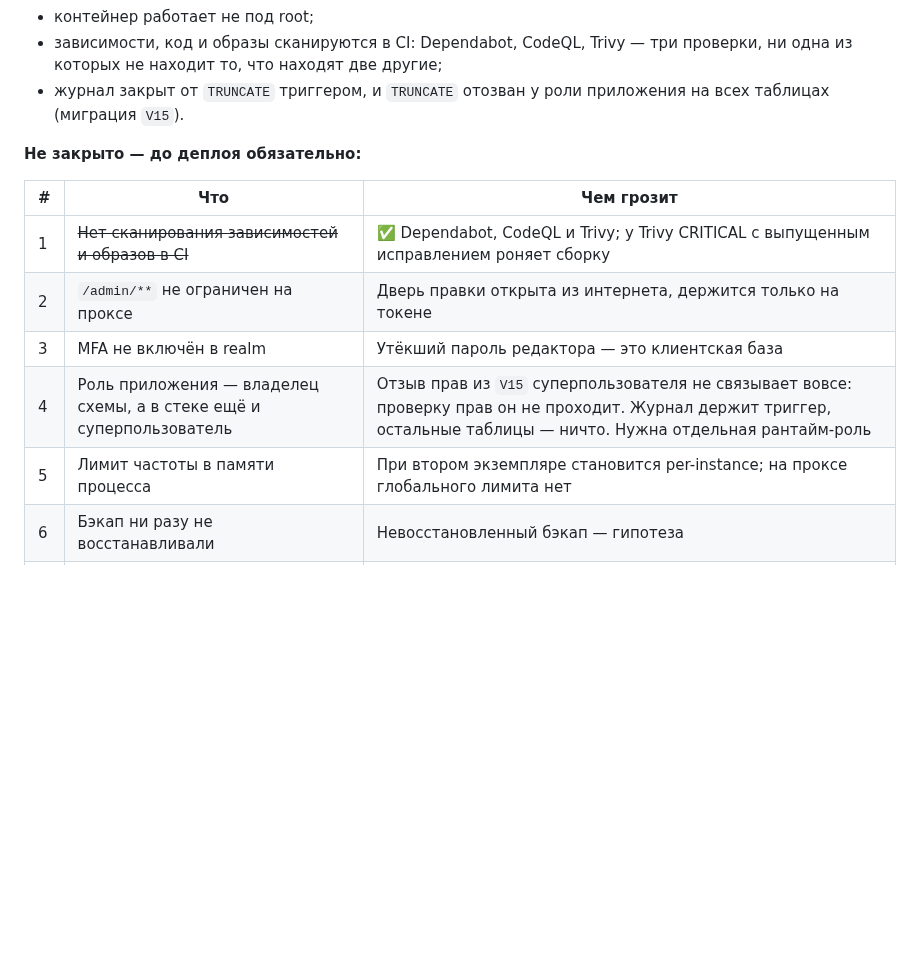
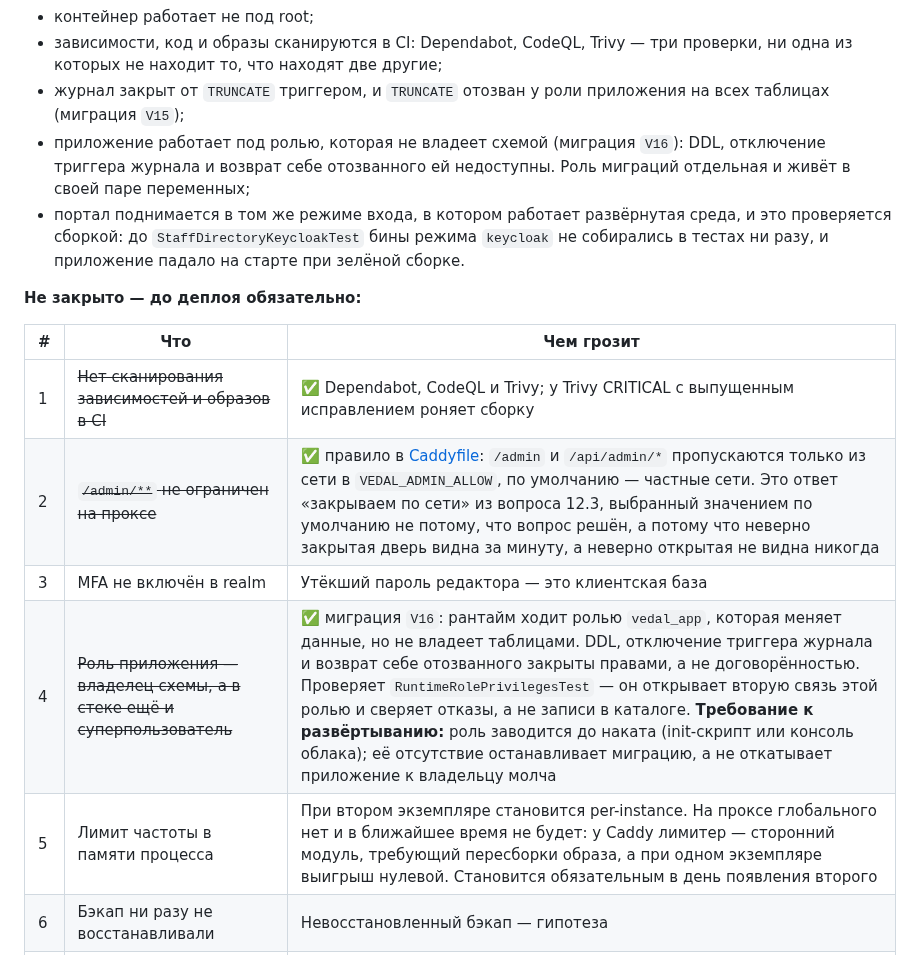
Before and after one commit to michaelwelly/MuseonUrania, a Markdown page: docs/architecture/target_architecture.md, the part around the change. Drawn GitHub-style; blank space fills up the shorter version.

Commit message:
docs: отметить закрытыми дверь правки на проксе и роль рантайма
Пункты 2 и 4 из «не закрыто — до деплоя обязательно» закрыты кодом:
правило в Caddyfile и миграция V16. Пункт 5 переписан — лимит частоты
на проксе отложен осознанно, а не забыт: у Caddy лимитер сторонним модулем,
а при одном экземпляре выигрыш нулевой.

Обе языковые версии одним коммитом, как требуют правила репозитория.

```diff
--- a/docs/architecture/target_architecture.md
+++ b/docs/architecture/target_architecture.md
@@ -165,17 +165,24 @@ flowchart TB
 - зависимости, код и образы сканируются в CI: Dependabot, CodeQL, Trivy —
   три проверки, ни одна из которых не находит то, что находят две другие;
 - журнал закрыт от `TRUNCATE` триггером, и `TRUNCATE` отозван у роли
-  приложения на всех таблицах (миграция `V15`).
+  приложения на всех таблицах (миграция `V15`);
+- приложение работает под ролью, которая не владеет схемой (миграция `V16`):
+  DDL, отключение триггера журнала и возврат себе отозванного ей недоступны.
+  Роль миграций отдельная и живёт в своей паре переменных;
+- портал поднимается в том же режиме входа, в котором работает развёрнутая
+  среда, и это проверяется сборкой: до `StaffDirectoryKeycloakTest` бины режима
+  `keycloak` не собирались в тестах ни разу, и приложение падало на старте
+  при зелёной сборке.
 
 **Не закрыто — до деплоя обязательно:**
 
 | # | Что | Чем грозит |
 | --- | --- | --- |
 | 1 | ~~Нет сканирования зависимостей и образов в CI~~ | ✅ Dependabot, CodeQL и Trivy; у Trivy CRITICAL с выпущенным исправлением роняет сборку |
-| 2 | `/admin/**` не ограничен на проксе | Дверь правки открыта из интернета, держится только на токене |
+| 2 | ~~`/admin/**` не ограничен на проксе~~ | ✅ правило в [Caddyfile](../../backend/proxy/Caddyfile): `/admin` и `/api/admin/*` пропускаются только из сети в `VEDAL_ADMIN_ALLOW`, по умолчанию — частные сети. Это ответ «закрываем по сети» из вопроса 12.3, выбранный значением по умолчанию не потому, что вопрос решён, а потому что неверно закрытая дверь видна за минуту, а неверно открытая не видна никогда |
 | 3 | MFA не включён в realm | Утёкший пароль редактора — это клиентская база |
-| 4 | Роль приложения — владелец схемы, а в стеке ещё и суперпользователь | Отзыв прав из `V15` суперпользователя не связывает вовсе: проверку прав он не проходит. Журнал держит триггер, остальные таблицы — ничто. Нужна отдельная рантайм-роль |
-| 5 | Лимит частоты в памяти процесса | При втором экземпляре становится per-instance; на проксе глобального лимита нет |
+| 4 | ~~Роль приложения — владелец схемы, а в стеке ещё и суперпользователь~~ | ✅ миграция `V16`: рантайм ходит ролью `vedal_app`, которая меняет данные, но не владеет таблицами. DDL, отключение триггера журнала и возврат себе отозванного закрыты правами, а не договорённостью. Проверяет `RuntimeRolePrivilegesTest` — он открывает вторую связь этой ролью и сверяет отказы, а не записи в каталоге. **Требование к развёртыванию:** роль заводится до наката (init-скрипт или консоль облака); её отсутствие останавливает миграцию, а не откатывает приложение к владельцу молча |
+| 5 | Лимит частоты в памяти процесса | При втором экземпляре становится per-instance. На проксе глобального нет и в ближайшее время не будет: у Caddy лимитер — сторонний модуль, требующий пересборки образа, а при одном экземпляре выигрыш нулевой. Становится обязательным в день появления второго |
 | 6 | Бэкап ни разу не восстанавливали | Невосстановленный бэкап — гипотеза |
 | 7 | Секреты в `.env`, Lockbox только на схеме | Секрет живёт файлом на машине |
 
```
Also changed, not shown: docs/architecture/target_architecture.en.md (+9 -1 lines).
